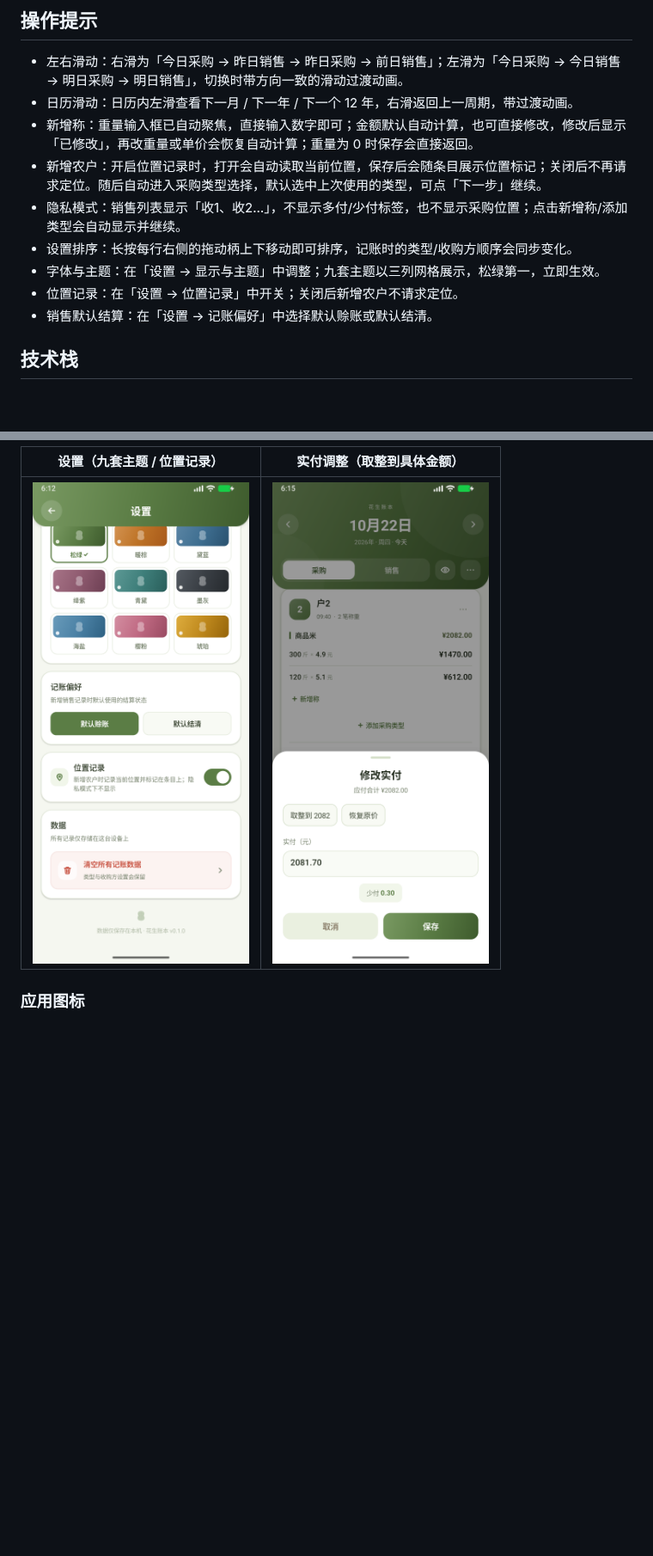
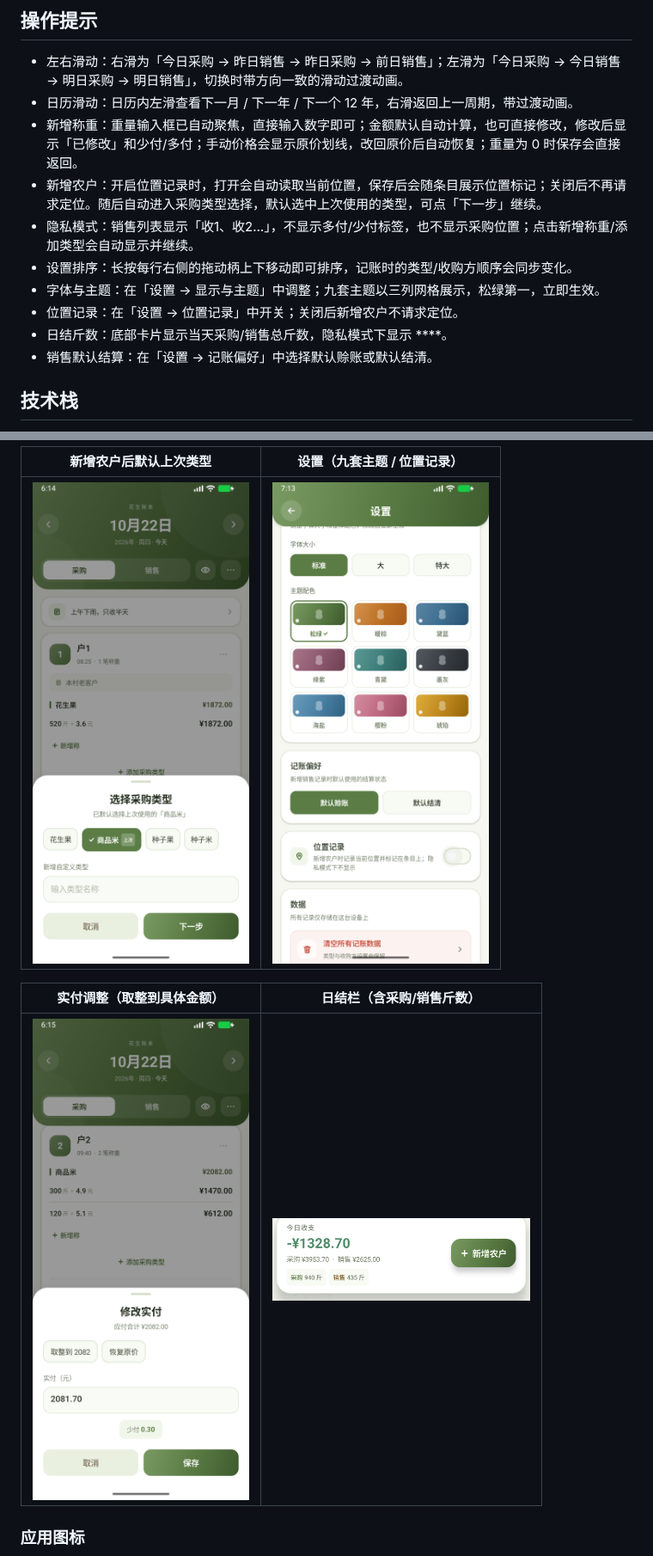
Before and after one commit to Leaning708/PeanutLedger, a Markdown page: README.md, 2 parts joined by grey strips. Shown at 86% size. Rendered like a GitHub page; pictures changed too: docs/screenshots/daily-summary.png (added), docs/screenshots/settings.png; blank space fills up the shorter version.

```diff
--- a/README.md
+++ b/README.md
@@ -36,12 +37,13 @@
 
 - 左右滑动：右滑为「今日采购 → 昨日销售 → 昨日采购 → 前日销售」；左滑为「今日采购 → 今日销售 → 明日采购 → 明日销售」，切换时带方向一致的滑动过渡动画。
 - 日历滑动：日历内左滑查看下一月 / 下一年 / 下一个 12 年，右滑返回上一周期，带过渡动画。
-- 新增称：重量输入框已自动聚焦，直接输入数字即可；金额默认自动计算，也可直接修改，修改后显示「已修改」，再改重量或单价会恢复自动计算；重量为 0 时保存会直接返回。
+- 新增称重：重量输入框已自动聚焦，直接输入数字即可；金额默认自动计算，也可直接修改，修改后显示「已修改」和少付/多付；手动价格会显示原价划线，改回原价后自动恢复；重量为 0 时保存会直接返回。
 - 新增农户：开启位置记录时，打开会自动读取当前位置，保存后会随条目展示位置标记；关闭后不再请求定位。随后自动进入采购类型选择，默认选中上次使用的类型，可点「下一步」继续。
-- 隐私模式：销售列表显示「收1、收2…」，不显示多付/少付标签，也不显示采购位置；点击新增称/添加类型会自动显示并继续。
+- 隐私模式：销售列表显示「收1、收2…」，不显示多付/少付标签，也不显示采购位置；点击新增称重/添加类型会自动显示并继续。
 - 设置排序：长按每行右侧的拖动柄上下移动即可排序，记账时的类型/收购方顺序会同步变化。
 - 字体与主题：在「设置 → 显示与主题」中调整；九套主题以三列网格展示，松绿第一，立即生效。
 - 位置记录：在「设置 → 位置记录」中开关；关闭后新增农户不请求定位。
+- 日结斤数：底部卡片显示当天采购/销售总斤数，隐私模式下显示 ****。
 - 销售默认结算：在「设置 → 记账偏好」中选择默认赊账或默认结清。
 
 ## 技术栈
@@ -109,7 +111,11 @@ app/build/outputs/apk/debug/app-debug.apk
 
-| 设置（九套主题 / 位置记录） | 实付调整（取整到具体金额） |
+| 新增农户后默认上次类型 | 设置（九套主题 / 位置记录） |
 | --- | --- |
-| <img src="docs/screenshots/settings.png" width="260" /> | <img src="docs/screenshots/final-amount.png" width="260" /> |
+| <img src="docs/screenshots/type-default.png" width="260" /> | <img src="docs/screenshots/settings.png" width="260" /> |
+
+| 实付调整（取整到具体金额） | 日结栏（含采购/销售斤数） |
+| --- | --- |
+| <img src="docs/screenshots/final-amount.png" width="260" /> | <img src="docs/screenshots/daily-summary.png" width="300" /> |
 
 ### 应用图标
 
```
Also changed, not shown: other parts of README.md (+7 -6 lines), VERSION.md (+3 -2 lines), docs/screenshots/home.png, docs/screenshots/manual-price.png (added), docs/screenshots/privacy.png, docs/screenshots/weighing.png, 6 other files.
